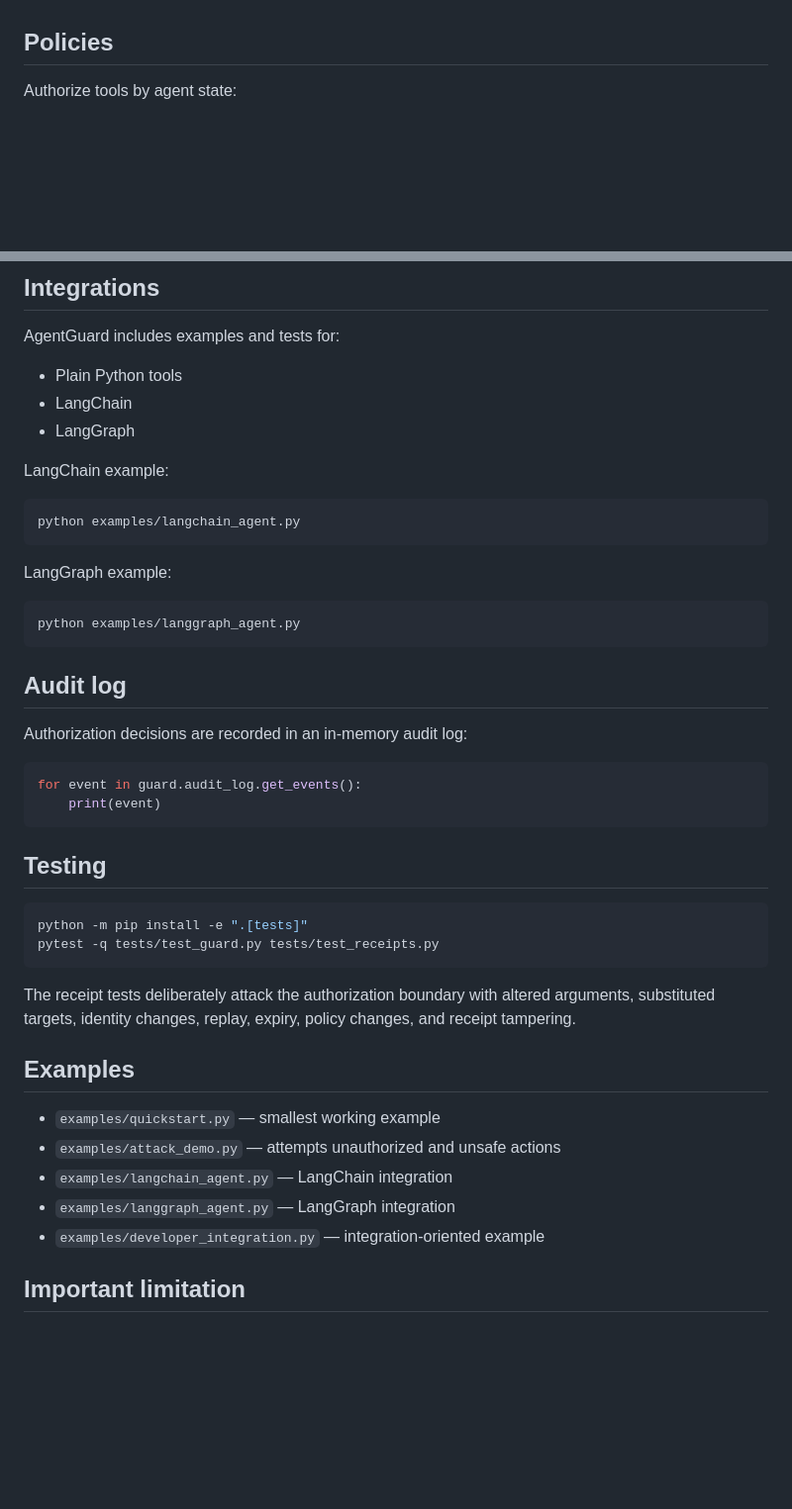
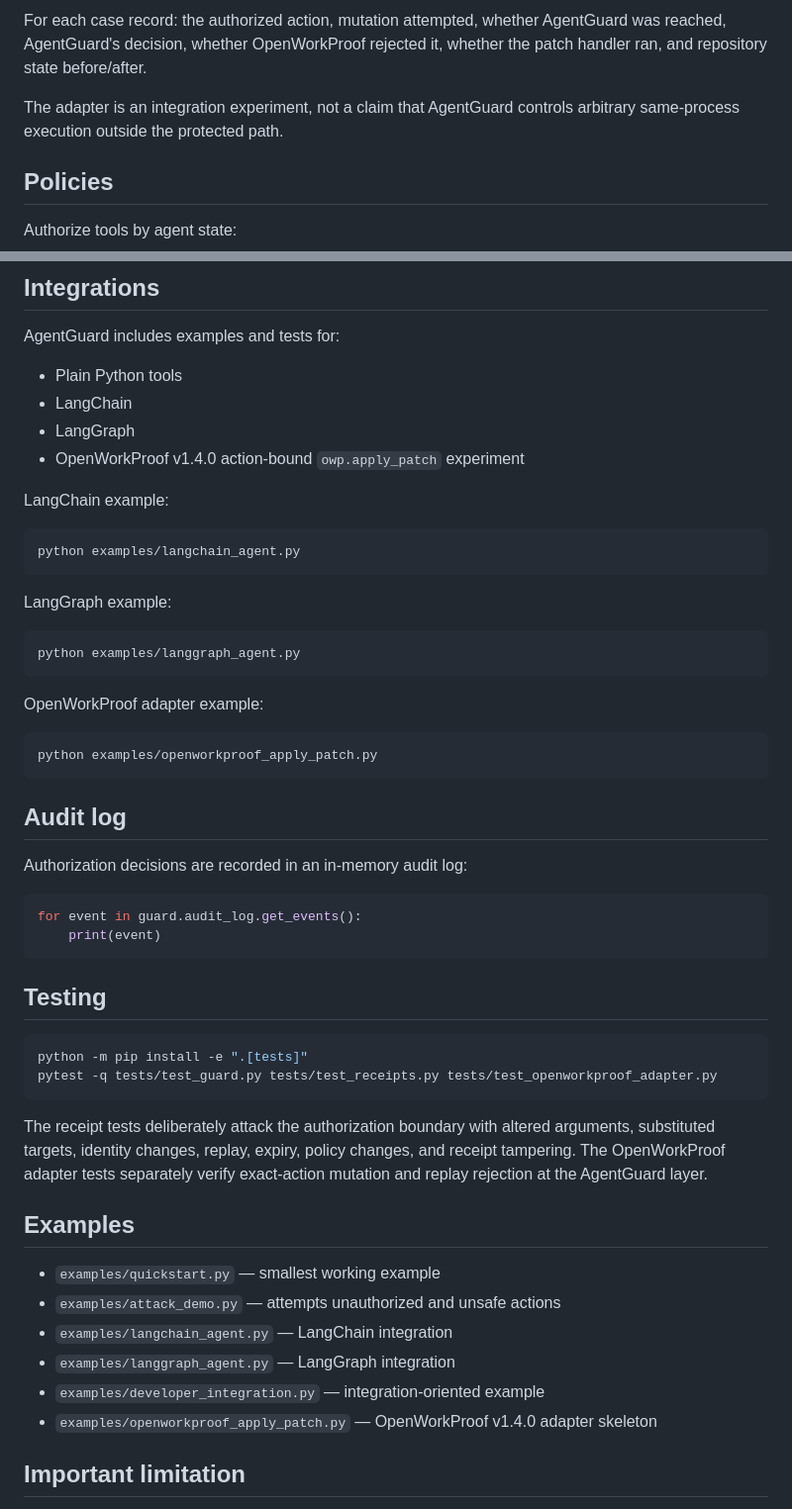
Before and after one commit to Brodin2001/Agentguard, a Markdown page: README.md, 2 parts joined by grey strips. Shown at 99% size. Drawn GitHub-style; blank space fills up the shorter version.

Commit message:
Document OpenWorkProof v1.4.0 integration experiment

````diff
--- a/README.md
+++ b/README.md
@@ -110,3 +182,7 @@ The receipt MAC is intended to make the receipt tamper-evident **within the Agen
+For each case record: the authorized action, mutation attempted, whether AgentGuard was reached, AgentGuard's decision, whether OpenWorkProof rejected it, whether the patch handler ran, and repository state before/after.
+
+The adapter is an integration experiment, not a claim that AgentGuard controls arbitrary same-process execution outside the protected path.
+
 ## Policies
 
 Authorize tools by agent state:
@@ -146,6 +222,7 @@ AgentGuard includes examples and tests for:
 - Plain Python tools
 - LangChain
 - LangGraph
+- OpenWorkProof v1.4.0 action-bound `owp.apply_patch` experiment
 
 LangChain example:
 
@@ -157,6 +234,12 @@ LangGraph example:
 
 ```bash
 python examples/langgraph_agent.py
+```
+
+OpenWorkProof adapter example:
+
+```bash
+python examples/openworkproof_apply_patch.py
 ```
 
 ## Audit log
@@ -172,10 +255,10 @@ for event in guard.audit_log.get_events():
 
 ```bash
 python -m pip install -e ".[tests]"
-pytest -q tests/test_guard.py tests/test_receipts.py
+pytest -q tests/test_guard.py tests/test_receipts.py tests/test_openworkproof_adapter.py
 ```
 
-The receipt tests deliberately attack the authorization boundary with altered arguments, substituted targets, identity changes, replay, expiry, policy changes, and receipt tampering.
+The receipt tests deliberately attack the authorization boundary with altered arguments, substituted targets, identity changes, replay, expiry, policy changes, and receipt tampering. The OpenWorkProof adapter tests separately verify exact-action mutation and replay rejection at the AgentGuard layer.
 
 ## Examples
 
@@ -184,6 +267,7 @@ The receipt tests deliberately attack the authorization boundary with altered ar
 - `examples/langchain_agent.py` — LangChain integration
 - `examples/langgraph_agent.py` — LangGraph integration
 - `examples/developer_integration.py` — integration-oriented example
+- `examples/openworkproof_apply_patch.py` — OpenWorkProof v1.4.0 adapter skeleton
 
 ## Important limitation
 
````
Also changed, not shown: other parts of README.md (+72 -0 lines).
